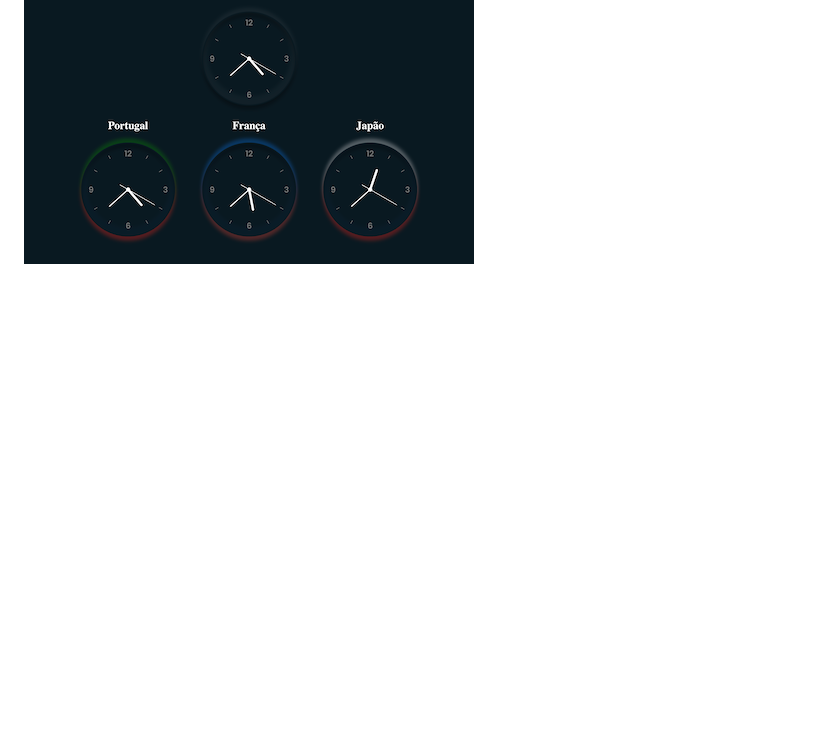
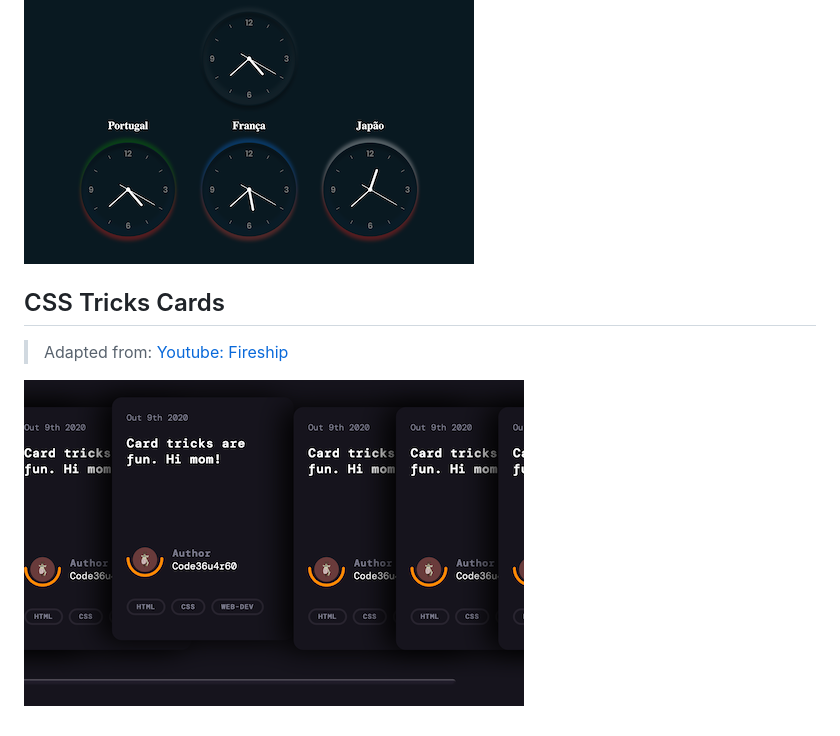
Before and after one commit to Sebenta/web-pages, a Markdown page: README.md, the part around the change. Drawn GitHub-style; pictures changed too: screenshots/CSS Tricks Cards s.png (added); blank space fills up the shorter version.

Commit message:
CSS Tricks Cards

```diff
--- a/README.md
+++ b/README.md
@@ -35,3 +35,8 @@ Simple web pages for studying html, css and js
 > Adapted from: [Youtube: Online Tutorials](https://www.youtube.com/watch?v=weZFfrjF-k4)
 
 ![Analog Clock](./screenshots/Analog%20Clock.png)
+
+## CSS Tricks Cards
+> Adapted from: [Youtube: Fireship](https://www.youtube.com/watch?v=29deL9MFfWc)
+
+![CSS Tricks Cards](./screenshots/CSS%20Tricks%20Cards%20s.png)
```
Also changed, not shown: CSS Tricks Cards/avatar.png (added), screenshots/CSS Tricks Cards.png (added), 4 other files.
